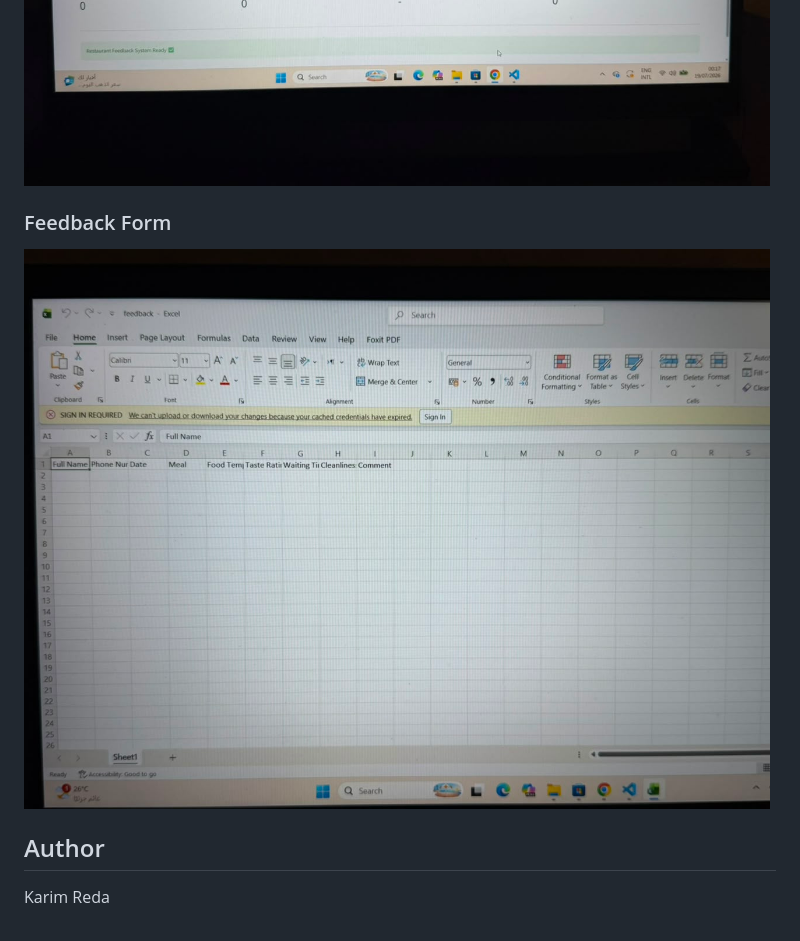
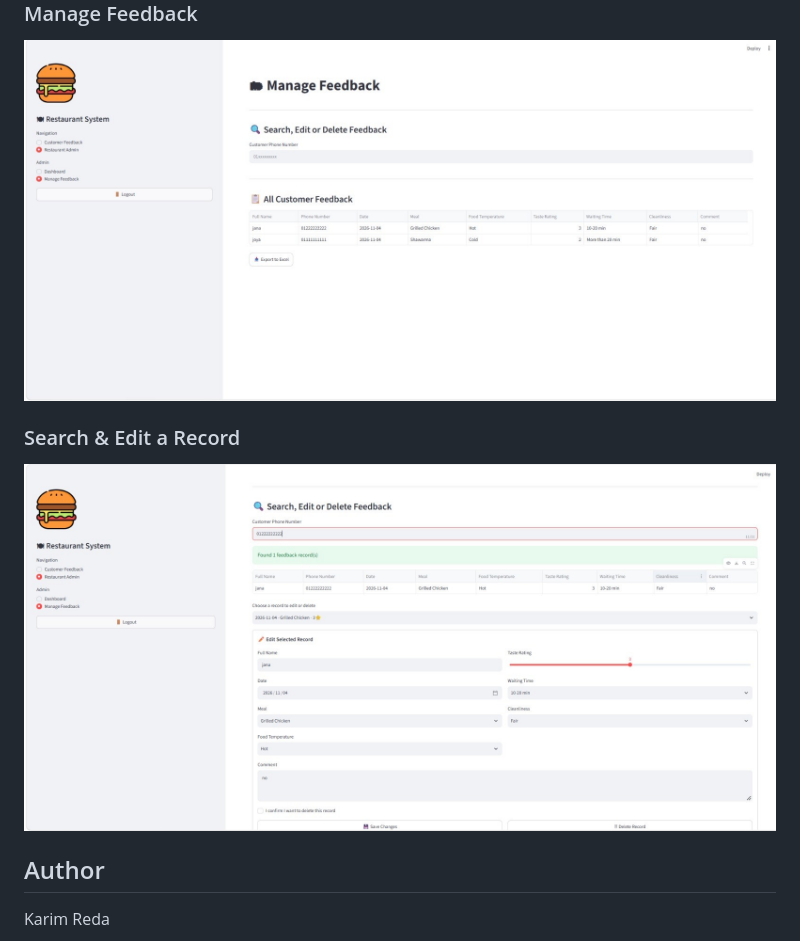
Before and after one commit to karimreda1203-wq/Restaurant_Feedback_System, a Markdown page: README.md, the part around one of its changes. Rendered like a GitHub page; pictures changed too: dashboard2.jpg, edit_feedback.jpg (added), feedback_form.jpg.

```diff
--- a/README.md
+++ b/README.md
@@ -53,7 +61,10 @@ python -m streamlit run app.py
 ![Dashboard 2](dashboard2.jpg)
 
-### Feedback Form
-![Feedback Form](feedback_form.jpg)
+### Manage Feedback
+![Manage Feedback](manage_feedback.jpg)
+
+### Search & Edit a Record
+![Edit Feedback](edit_feedback.jpg)
 
 ## Author
 Karim Reda
```
Also changed, not shown: other parts of README.md (+9 -1 lines), admin_login.jpg (added), dashboard.jpg.
